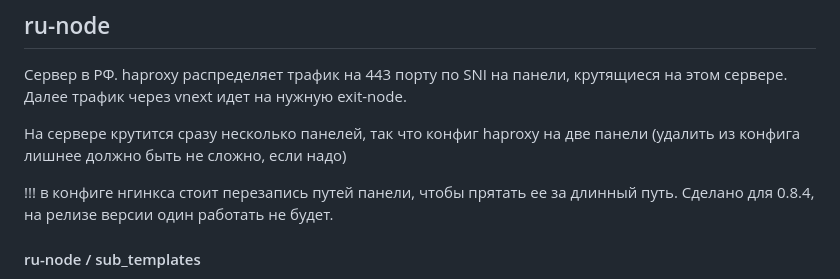
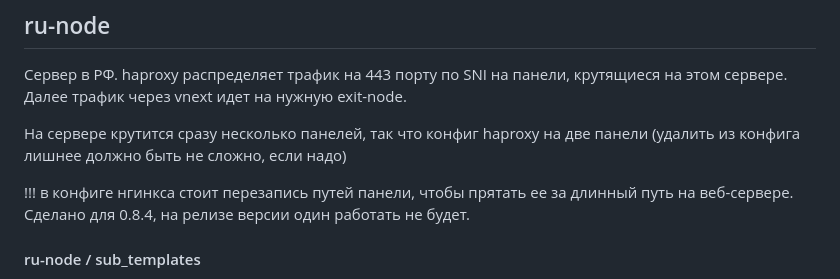
Before and after one commit to korn3r/marzban-things, a Markdown page: README.md, the part around the change. GitHub-like rendering.

```diff
--- a/README.md
+++ b/README.md
@@ -10,7 +10,7 @@ haproxy распределяет трафик на 443 порту по SNI на
 
 На сервере крутится сразу несколько панелей, так что конфиг haproxy на две панели (удалить из конфига лишнее должно быть не сложно, если надо)
 
-!!! в конфиге нгинкса стоит перезапись путей панели, чтобы прятать ее за длинный путь. Сделано для 0.8.4, на релизе версии один работать не будет.
+!!! в конфиге нгинкса стоит перезапись путей панели, чтобы прятать ее за длинный путь на веб-сервере. Сделано для 0.8.4, на релизе версии один работать не будет.
 
 
 #### ru-node / sub_templates
```
